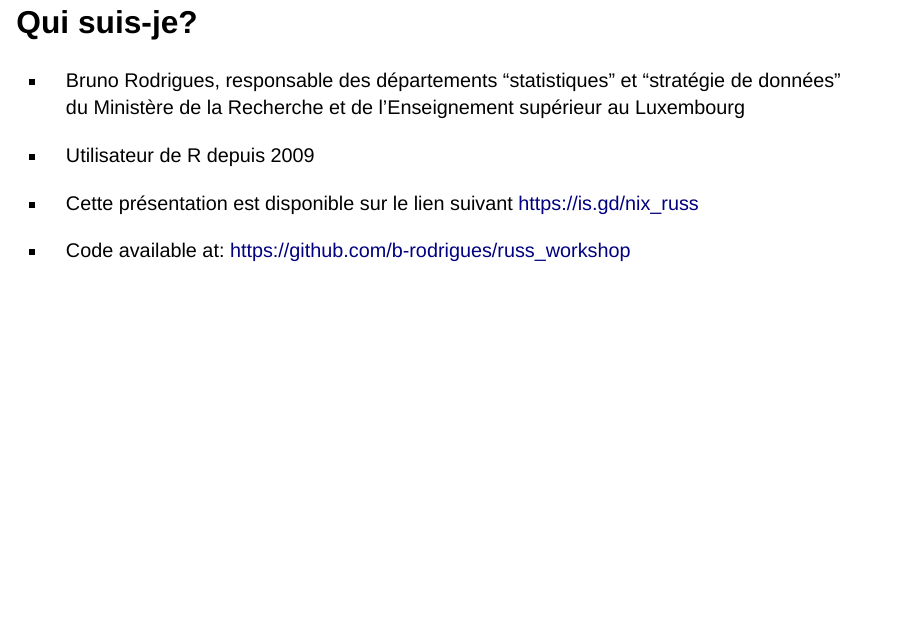
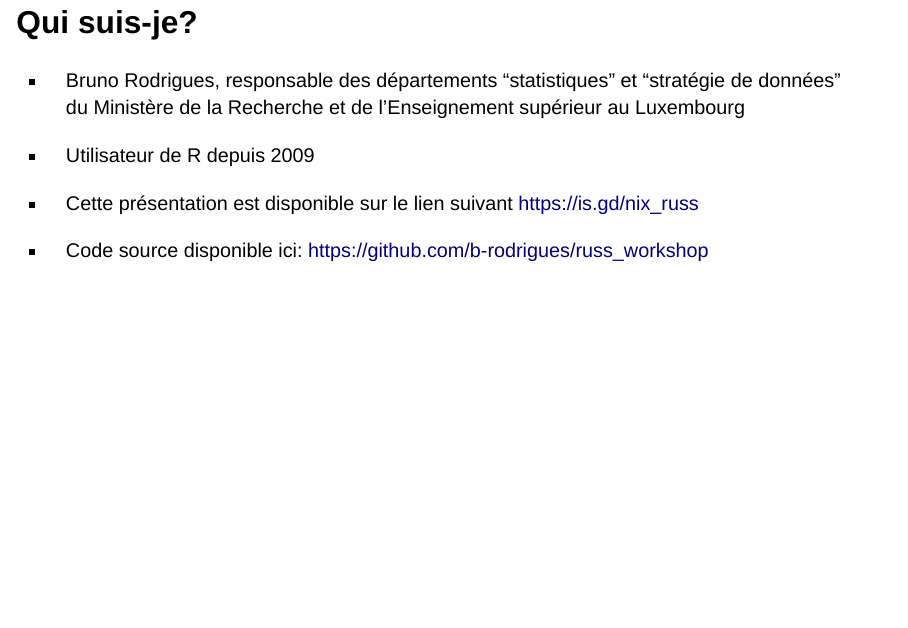
Before and after one commit to b-rodrigues/russ_workshop, a Quarto document (russ_pres.qmd): page 2 of 33. Rendered offline with R 4.5, knitr and Pandoc in place of Quarto, with nearby package versions; drawn as Slidy slides in place of the format the file asks for.

Commit message:
Update russ_pres.qmd

```diff
--- a/russ_pres.qmd
+++ b/russ_pres.qmd
@@ -20,7 +20,7 @@ execute:
 
 - Cette présentation est disponible sur le lien suivant [https://is.gd/nix_russ](https://is.gd/nix_russ)
 
-- Code available at: [https://github.com/b-rodrigues/russ_workshop](https://github.com/b-rodrigues/russ_workshop)
+- Code source disponible ici: [https://github.com/b-rodrigues/russ_workshop](https://github.com/b-rodrigues/russ_workshop)
 
 ## Goal of this workshop
 
```
